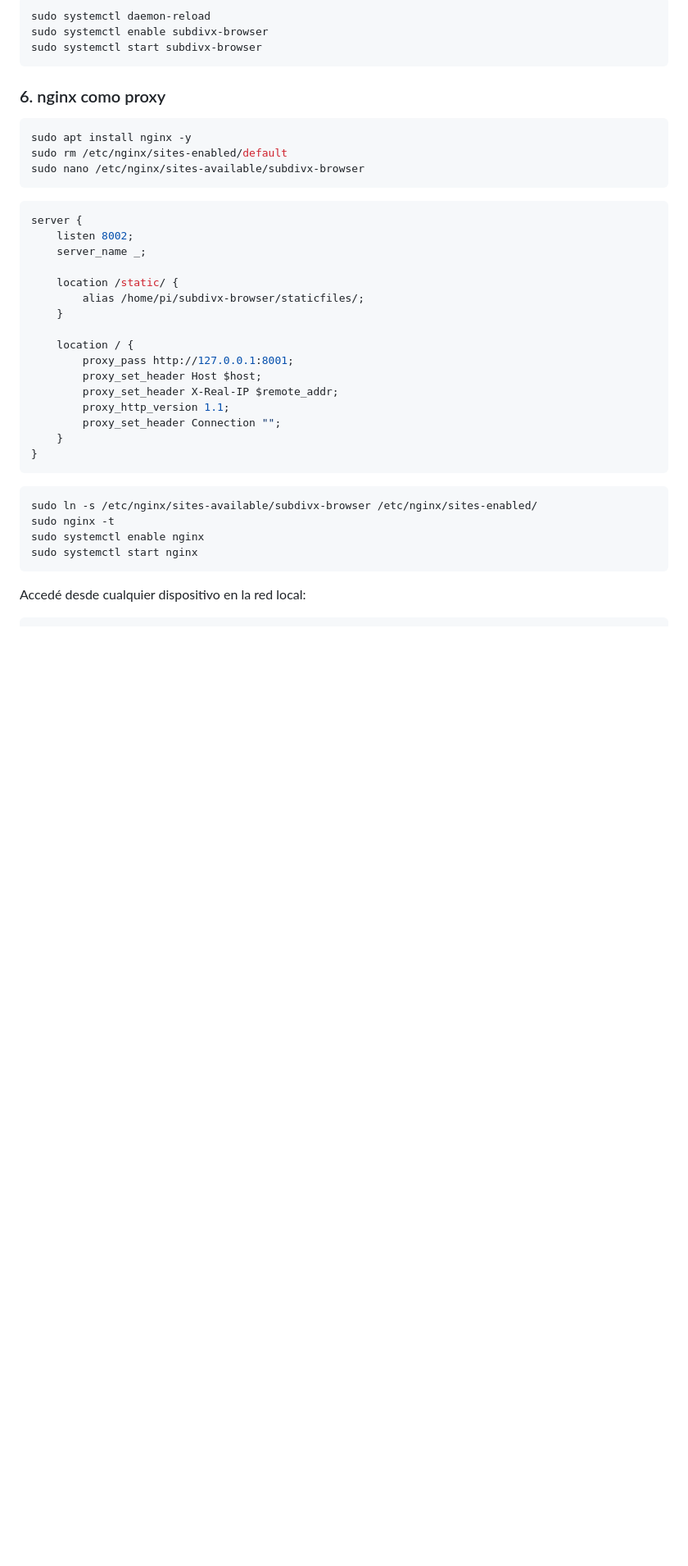
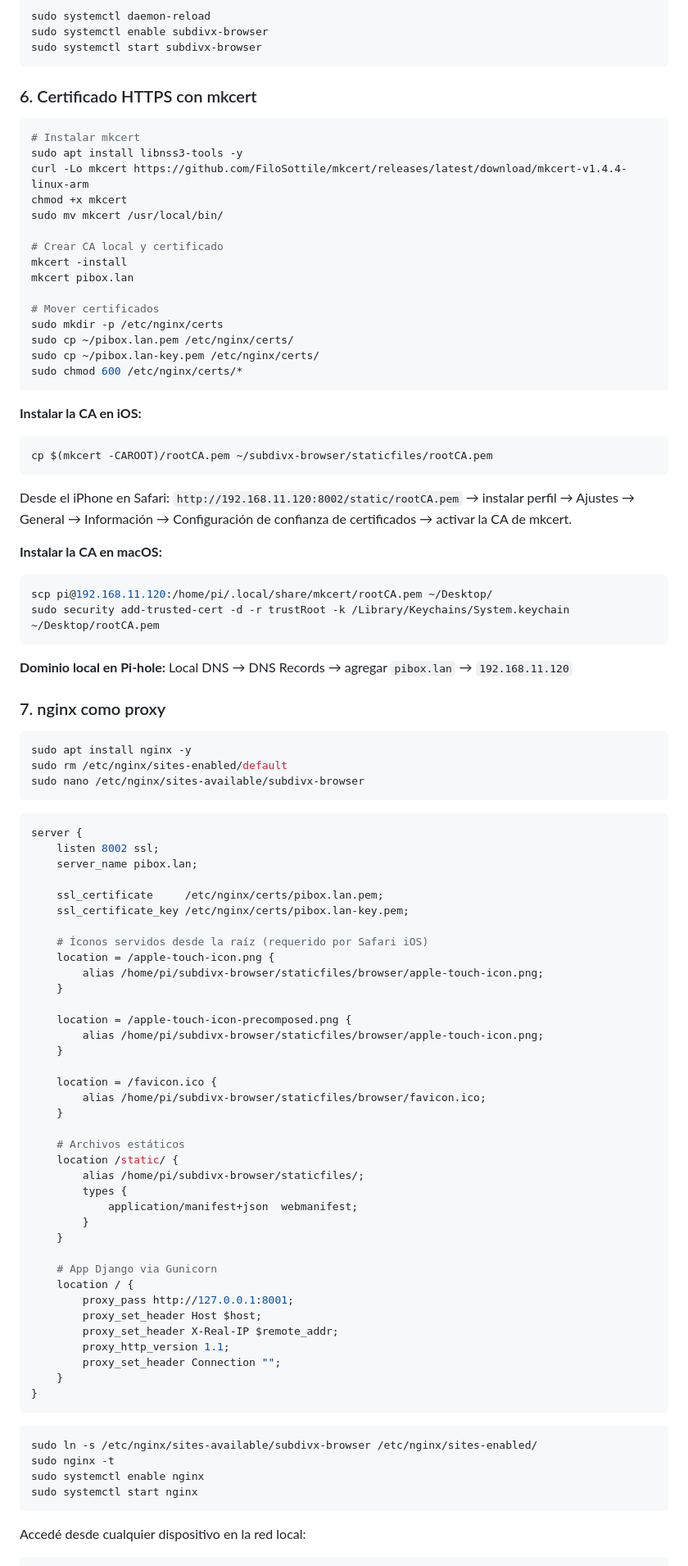
Before and after one commit to uGomill3r/subdivx-browser, a Markdown page: README.md, the part around one of its changes. Shown at 82% size. Rendered like a GitHub page; blank space fills up the shorter version.

Commit message:
docs: actualizar README con nginx config final limpia
Quitar locations de sw.js y registerSW.js. Configuración
definitiva: HTTPS + pibox.lan + íconos desde raíz es suficiente
para ícono en favoritos de Safari iOS.

````diff
--- a/README.md
+++ b/README.md
@@ -79,7 +81,42 @@ sudo systemctl enable subdivx-browser
 sudo systemctl start subdivx-browser
 ```
 
-### 6. nginx como proxy
+### 6. Certificado HTTPS con mkcert
+
+```bash
+# Instalar mkcert
+sudo apt install libnss3-tools -y
+curl -Lo mkcert https://github.com/FiloSottile/mkcert/releases/latest/download/mkcert-v1.4.4-linux-arm
+chmod +x mkcert
+sudo mv mkcert /usr/local/bin/
+
+# Crear CA local y certificado
+mkcert -install
+mkcert pibox.lan
+
+# Mover certificados
+sudo mkdir -p /etc/nginx/certs
+sudo cp ~/pibox.lan.pem /etc/nginx/certs/
+sudo cp ~/pibox.lan-key.pem /etc/nginx/certs/
+sudo chmod 600 /etc/nginx/certs/*
+```
+
+**Instalar la CA en iOS:**
+```bash
+cp $(mkcert -CAROOT)/rootCA.pem ~/subdivx-browser/staticfiles/rootCA.pem
+```
+Desde el iPhone en Safari: `http://192.168.11.120:8002/static/rootCA.pem` → instalar perfil → Ajustes → General → Información → Configuración de confianza de certificados → activar la CA de mkcert.
+
+**Instalar la CA en macOS:**
+```bash
+scp pi@192.168.11.120:/home/pi/.local/share/mkcert/rootCA.pem ~/Desktop/
+sudo security add-trusted-cert -d -r trustRoot -k /Library/Keychains/System.keychain ~/Desktop/rootCA.pem
+```
+
+**Dominio local en Pi-hole:**
+Local DNS → DNS Records → agregar `pibox.lan` → `192.168.11.120`
+
+### 7. nginx como proxy
 
 ```bash
 sudo apt install nginx -y
@@ -89,13 +126,34 @@ sudo nano /etc/nginx/sites-available/subdivx-browser
 
 ```nginx
 server {
-    listen 8002;
-    server_name _;
+    listen 8002 ssl;
+    server_name pibox.lan;
 
+    ssl_certificate     /etc/nginx/certs/pibox.lan.pem;
+    ssl_certificate_key /etc/nginx/certs/pibox.lan-key.pem;
+
+    # Íconos servidos desde la raíz (requerido por Safari iOS)
+    location = /apple-touch-icon.png {
+        alias /home/pi/subdivx-browser/staticfiles/browser/apple-touch-icon.png;
+    }
+
+    location = /apple-touch-icon-precomposed.png {
+        alias /home/pi/subdivx-browser/staticfiles/browser/apple-touch-icon.png;
+    }
+
+    location = /favicon.ico {
+        alias /home/pi/subdivx-browser/staticfiles/browser/favicon.ico;
+    }
+
+    # Archivos estáticos
     location /static/ {
         alias /home/pi/subdivx-browser/staticfiles/;
+        types {
+            application/manifest+json  webmanifest;
+        }
     }
 
+    # App Django via Gunicorn
     location / {
         proxy_pass http://127.0.0.1:8001;
         proxy_set_header Host $host;
````
Also changed, not shown: other parts of README.md (+3 -1 lines).
